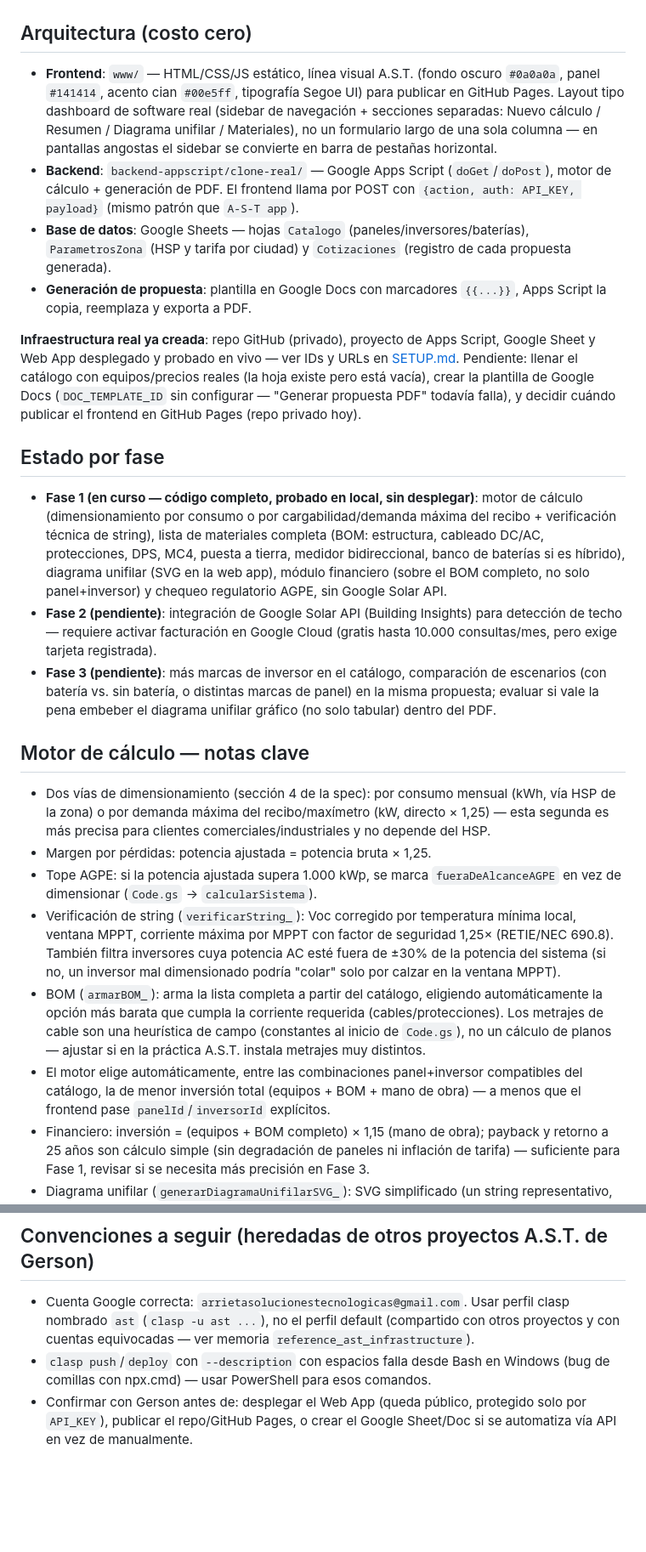
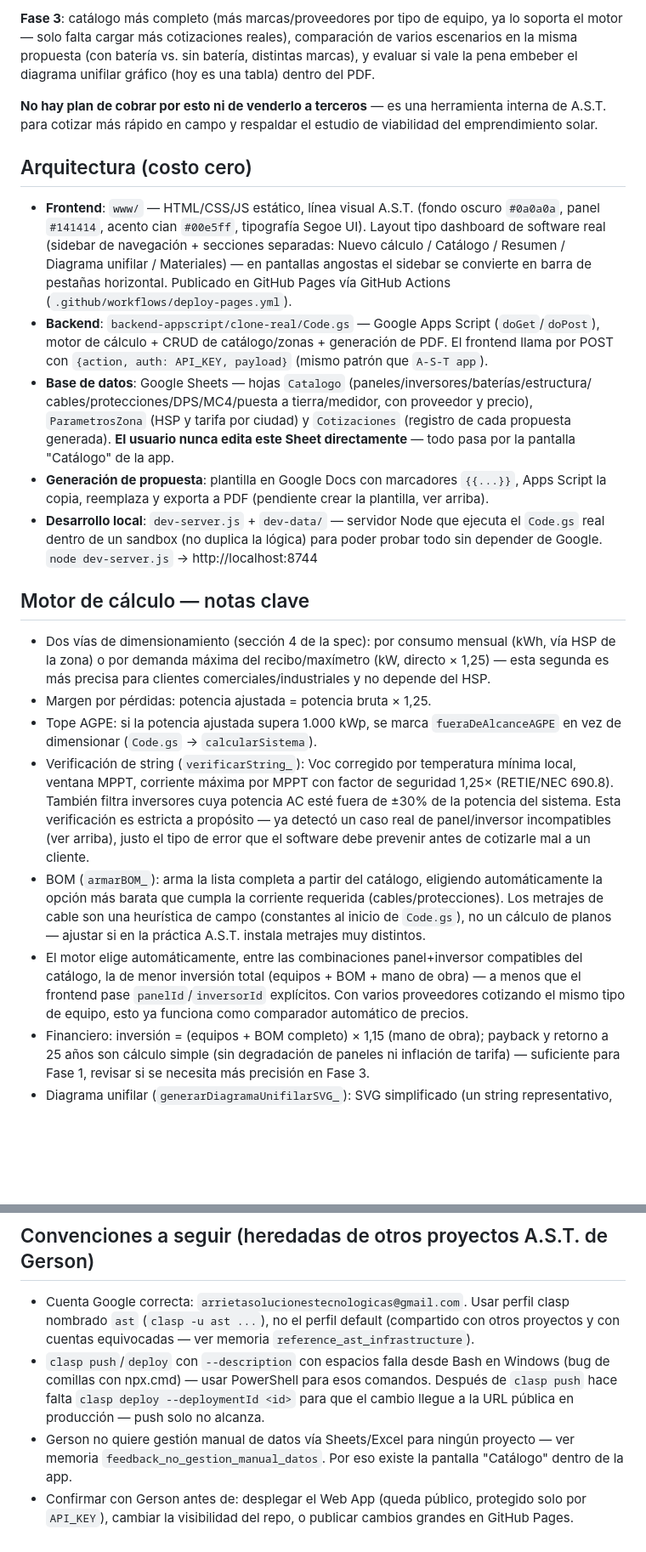
Before and after one commit to arrietasolucionestecnologicas-oss/simulador-fotovoltaico, a Markdown page: CLAUDE.md, 2 parts joined by grey strips. Shown at 85% size. Drawn GitHub-style; blank space fills up the shorter version.

```diff
--- a/CLAUDE.md
+++ b/CLAUDE.md
@@ -13,40 +73,30 @@ Proyecto de Gerson (A.S.T. — Arrieta Soluciones Tecnológicas), distinto de lo
+**Fase 3**: catálogo más completo (más marcas/proveedores por tipo de equipo, ya lo soporta el
+motor — solo falta cargar más cotizaciones reales), comparación de varios escenarios en la misma
+propuesta (con batería vs. sin batería, distintas marcas), y evaluar si vale la pena embeber el
+diagrama unifilar gráfico (hoy es una tabla) dentro del PDF.
+
+**No hay plan de cobrar por esto ni de venderlo a terceros** — es una herramienta interna de A.S.T.
+para cotizar más rápido en campo y respaldar el estudio de viabilidad del emprendimiento solar.
 
 ## Arquitectura (costo cero)
 
 - **Frontend**: `www/` — HTML/CSS/JS estático, línea visual A.S.T. (fondo oscuro `#0a0a0a`,
-  panel `#141414`, acento cian `#00e5ff`, tipografía Segoe UI) para publicar en GitHub Pages.
-  Layout tipo dashboard de software real (sidebar de navegación + secciones separadas: Nuevo
-  cálculo / Resumen / Diagrama unifilar / Materiales), no un formulario largo de una sola
-  columna — en pantallas angostas el sidebar se convierte en barra de pestañas horizontal.
-- **Backend**: `backend-appscript/clone-real/` — Google Apps Script (`doGet`/`doPost`), motor de
-  cálculo + generación de PDF. El frontend llama por POST con `{action, auth: API_KEY, payload}`
-  (mismo patrón que `A-S-T app`).
-- **Base de datos**: Google Sheets — hojas `Catalogo` (paneles/inversores/baterías),
-  `ParametrosZona` (HSP y tarifa por ciudad) y `Cotizaciones` (registro de cada propuesta
-  generada).
+  panel `#141414`, acento cian `#00e5ff`, tipografía Segoe UI). Layout tipo dashboard de software
+  real (sidebar de navegación + secciones separadas: Nuevo cálculo / Catálogo / Resumen / Diagrama
+  unifilar / Materiales) — en pantallas angostas el sidebar se convierte en barra de pestañas
+  horizontal. Publicado en GitHub Pages vía GitHub Actions (`.github/workflows/deploy-pages.yml`).
+- **Backend**: `backend-appscript/clone-real/Code.gs` — Google Apps Script (`doGet`/`doPost`),
+  motor de cálculo + CRUD de catálogo/zonas + generación de PDF. El frontend llama por POST con
+  `{action, auth: API_KEY, payload}` (mismo patrón que `A-S-T app`).
+- **Base de datos**: Google Sheets — hojas `Catalogo` (paneles/inversores/baterías/estructura/
+  cables/protecciones/DPS/MC4/puesta a tierra/medidor, con proveedor y precio), `ParametrosZona`
+  (HSP y tarifa por ciudad) y `Cotizaciones` (registro de cada propuesta generada). **El usuario
+  nunca edita este Sheet directamente** — todo pasa por la pantalla "Catálogo" de la app.
 - **Generación de propuesta**: plantilla en Google Docs con marcadores `{{...}}`, Apps Script la
-  copia, reemplaza y exporta a PDF.
-
-**Infraestructura real ya creada**: repo GitHub (privado), proyecto de Apps Script, Google Sheet
-y Web App desplegado y probado en vivo — ver IDs y URLs en [SETUP.md](SETUP.md#-infraestructura-real-ya-creada).
-Pendiente: llenar el catálogo con equipos/precios reales (la hoja existe pero está vacía),
-crear la plantilla de Google Docs (`DOC_TEMPLATE_ID` sin configurar — "Generar propuesta PDF"
-todavía falla), y decidir cuándo publicar el frontend en GitHub Pages (repo privado hoy).
-
-## Estado por fase
-
-- **Fase 1 (en curso — código completo, probado en local, sin desplegar)**: motor de cálculo
-  (dimensionamiento por consumo o por cargabilidad/demanda máxima del recibo + verificación
-  técnica de string), lista de materiales completa (BOM: estructura, cableado DC/AC, protecciones,
-  DPS, MC4, puesta a tierra, medidor bidireccional, banco de baterías si es híbrido), diagrama
-  unifilar (SVG en la web app), módulo financiero (sobre el BOM completo, no solo panel+inversor)
-  y chequeo regulatorio AGPE, sin Google Solar API.
-- **Fase 2 (pendiente)**: integración de Google Solar API (Building Insights) para detección de
-  techo — requiere activar facturación en Google Cloud (gratis hasta 10.000 consultas/mes, pero
-  exige tarjeta registrada).
-- **Fase 3 (pendiente)**: más marcas de inversor en el catálogo, comparación de escenarios
-  (con batería vs. sin batería, o distintas marcas de panel) en la misma propuesta; evaluar si
-  vale la pena embeber el diagrama unifilar gráfico (no solo tabular) dentro del PDF.
+  copia, reemplaza y exporta a PDF (pendiente crear la plantilla, ver arriba).
+- **Desarrollo local**: `dev-server.js` + `dev-data/` — servidor Node que ejecuta el `Code.gs`
+  real dentro de un sandbox (no duplica la lógica) para poder probar todo sin depender de Google.
+  `node dev-server.js` → http://localhost:8744
 
 ## Motor de cálculo — notas clave
 
@@ -58,15 +108,17 @@ todavía falla), y decidir cuándo publicar el frontend en GitHub Pages (repo pr
   dimensionar (`Code.gs` → `calcularSistema`).
 - Verificación de string (`verificarString_`): Voc corregido por temperatura mínima local, ventana
   MPPT, corriente máxima por MPPT con factor de seguridad 1,25× (RETIE/NEC 690.8). También filtra
-  inversores cuya potencia AC esté fuera de ±30% de la potencia del sistema (si no, un inversor
-  mal dimensionado podría "colar" solo por calzar en la ventana MPPT).
+  inversores cuya potencia AC esté fuera de ±30% de la potencia del sistema. Esta verificación es
+  estricta a propósito — ya detectó un caso real de panel/inversor incompatibles (ver arriba),
+  justo el tipo de error que el software debe prevenir antes de cotizarle mal a un cliente.
 - BOM (`armarBOM_`): arma la lista completa a partir del catálogo, eligiendo automáticamente la
   opción más barata que cumpla la corriente requerida (cables/protecciones). Los metrajes de cable
   son una heurística de campo (constantes al inicio de `Code.gs`), no un cálculo de planos —
   ajustar si en la práctica A.S.T. instala metrajes muy distintos.
 - El motor elige automáticamente, entre las combinaciones panel+inversor compatibles del
   catálogo, la de menor inversión total (equipos + BOM + mano de obra) — a menos que el frontend
-  pase `panelId`/`inversorId` explícitos.
+  pase `panelId`/`inversorId` explícitos. Con varios proveedores cotizando el mismo tipo de
+  equipo, esto ya funciona como comparador automático de precios.
 - Financiero: inversión = (equipos + BOM completo) × 1,15 (mano de obra); payback y retorno a 25
   años son cálculo simple (sin degradación de paneles ni inflación de tarifa) — suficiente para
   Fase 1, revisar si se necesita más precisión en Fase 3.
@@ -82,7 +134,10 @@ todavía falla), y decidir cuándo publicar el frontend en GitHub Pages (repo pr
   `ast` (`clasp -u ast ...`), no el perfil default (compartido con otros proyectos y con cuentas
   equivocadas — ver memoria `reference_ast_infrastructure`).
 - `clasp push`/`deploy` con `--description` con espacios falla desde Bash en Windows
-  (bug de comillas con npx.cmd) — usar PowerShell para esos comandos.
+  (bug de comillas con npx.cmd) — usar PowerShell para esos comandos. Después de `clasp push`
+  hace falta `clasp deploy --deploymentId <id>` para que el cambio llegue a la URL pública en
+  producción — push solo no alcanza.
+- Gerson no quiere gestión manual de datos vía Sheets/Excel para ningún proyecto — ver memoria
+  `feedback_no_gestion_manual_datos`. Por eso existe la pantalla "Catálogo" dentro de la app.
 - Confirmar con Gerson antes de: desplegar el Web App (queda público, protegido solo por
-  `API_KEY`), publicar el repo/GitHub Pages, o crear el Google Sheet/Doc si se automatiza vía
-  API en vez de manualmente.
+  `API_KEY`), cambiar la visibilidad del repo, o publicar cambios grandes en GitHub Pages.
```
Also changed, not shown: other parts of CLAUDE.md (+69 -9 lines).
